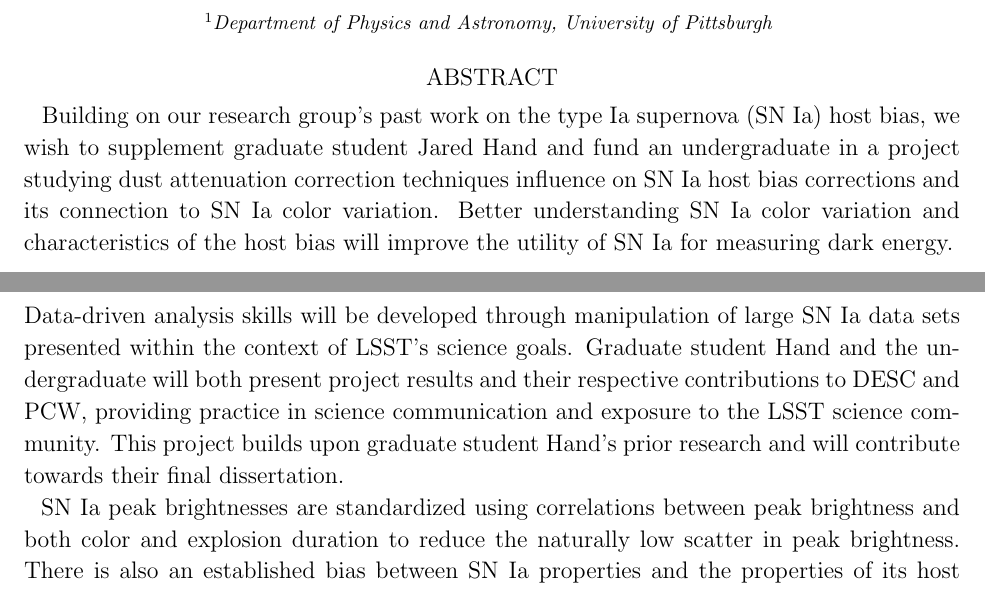
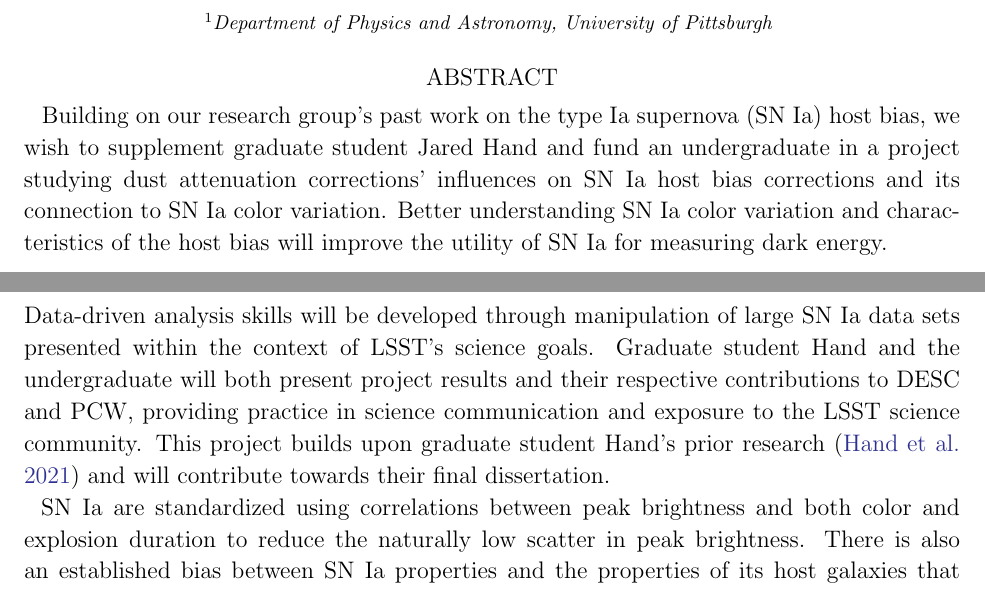
Before and after one commit to jhand1993/LSST_Award2021, a LaTeX paper (Tex/LSST_award2021-Hand.tex): two parts of pages 1 and 2 of 3, joined at a grey line, cut so that both start at the same text. Compiled offline with pdfLaTeX; an older LaTeX class or package is replaced by its successor.

Commit message:
draft 7.1

```diff
--- a/Tex/LSST_award2021-Hand.tex
+++ b/Tex/LSST_award2021-Hand.tex
@@ -26,7 +26,7 @@
 \affiliation{Department of Physics and Astronomy, University of Pittsburgh }
 
 \begin{abstract}
-    Building on our research group's past work on the type Ia supernova (SN~Ia) host bias, we wish to supplement graduate student Jared Hand and fund an undergraduate in a project studying dust attenuation correction techniques influence on SN~Ia host bias corrections and its connection to SN~Ia color variation. Better understanding SN~Ia color variation and characteristics of the host bias will improve the utility of SN~Ia for measuring dark energy.
+    Building on our research group's past work on the type Ia supernova (SN~Ia) host bias, we wish to supplement graduate student Jared Hand and fund an undergraduate in a project studying dust attenuation corrections' influences on SN~Ia host bias corrections and its connection to SN~Ia color variation. Better understanding SN~Ia color variation and characteristics of the host bias will improve the utility of SN~Ia for measuring dark energy.
     \begin{itemize}
         \item \$10,000 requested
     \end{itemize}
@@ -50,8 +50,8 @@ With Professor Wood-Vasey in support, graduate student Hand will work closely wi
 \end{itemize}
 Data-driven analysis skills will be developed through manipulation of large SN~Ia data sets presented within the context of LSST's science goals.
 Graduate student Hand and the undergraduate will both present project results and their respective contributions to DESC and PCW, providing practice in science communication and exposure to the LSST science community.
-This project builds upon graduate student Hand's prior research and will contribute towards their final dissertation.
+This project builds upon graduate student Hand's prior research \citep{Hand2021} and will contribute towards their final dissertation.
 
-SN~Ia peak brightnesses are standardized using correlations between peak brightness and both color and explosion duration to reduce the naturally low scatter in peak brightness.
+SN~Ia are standardized using correlations between peak brightness and both color and explosion duration to reduce the naturally low scatter in peak brightness.
 There is also an established bias between SN~Ia properties and the properties of its host galaxies that propagates through SN~Ia standardization procedure, resulting in the well-studied mass step \citep{Sullivan2010}.
 Studies have found that linear combinations of stellar age or star formation rate (SFR) with stellar mass better account for both the observed host bias and its propagation through standardization \citep{Rigault2018,Rose2021}.
```
Also changed, not shown: Tex/LSST_award2021-Hand.pdf, Tex/LSST_award2021-Hand.tex (2 more changed lines), 4 other files.
